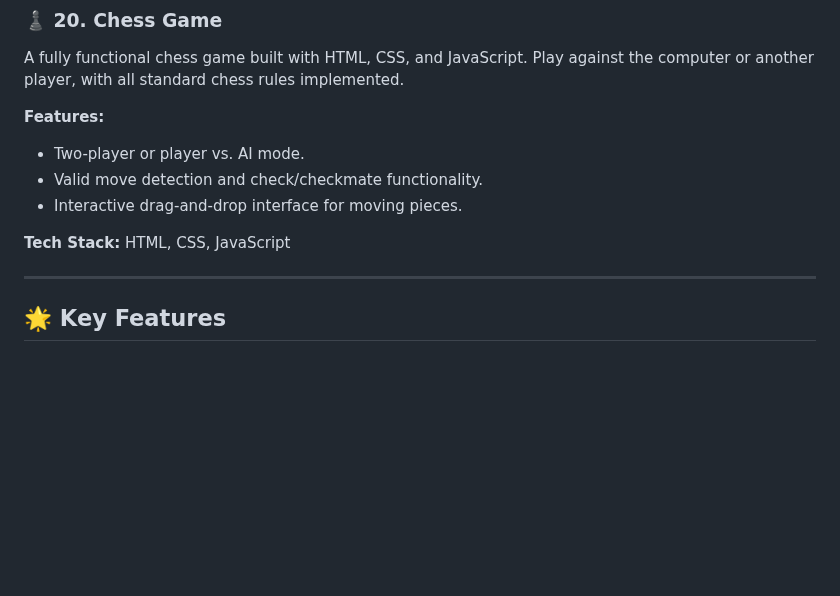
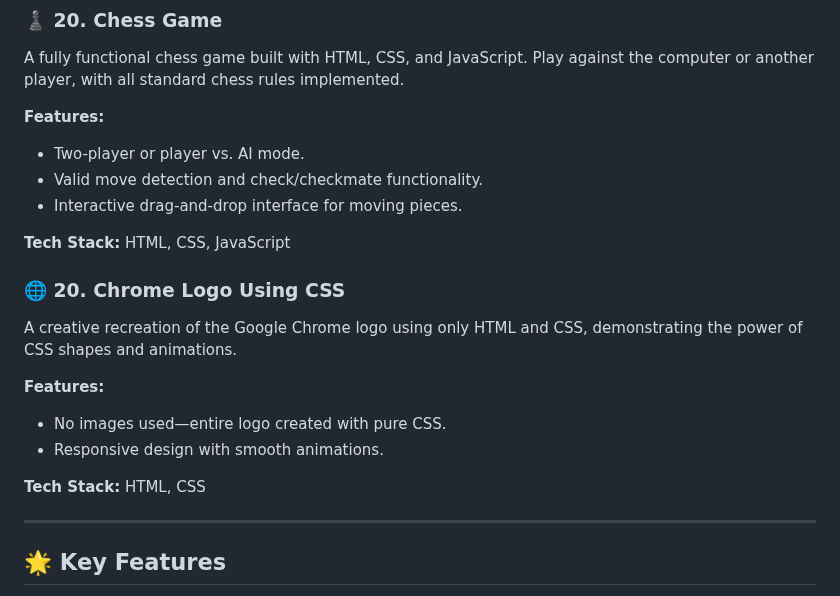
Before and after one commit to dhiwinsamrich/Web_Development_Mini_Projects, a Markdown page: README.md, the part around the change. GitHub-like rendering; blank space fills up the shorter version.

```diff
--- a/README.md
+++ b/README.md
@@ -269,7 +269,14 @@ A fully functional chess game built with HTML, CSS, and JavaScript. Play against
 
 **Tech Stack:** HTML, CSS, JavaScript
 
+### 🌐 **20. Chrome Logo Using CSS**
+A creative recreation of the Google Chrome logo using only HTML and CSS, demonstrating the power of CSS shapes and animations.
 
+**Features:**
+- No images used—entire logo created with pure CSS.
+- Responsive design with smooth animations.
+
+**Tech Stack:** HTML, CSS
 
 ---
 
```
